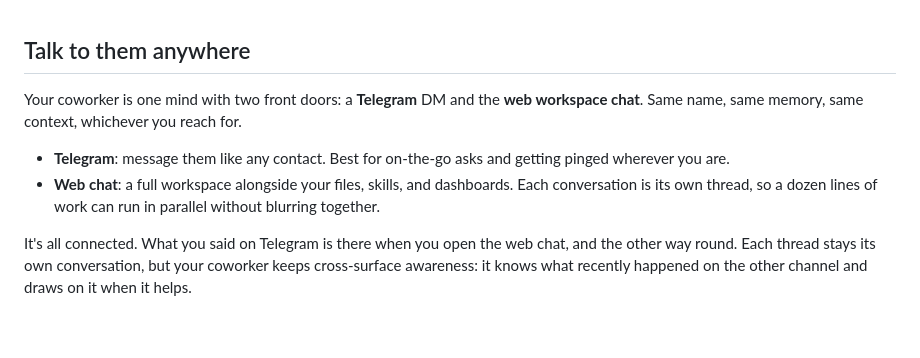
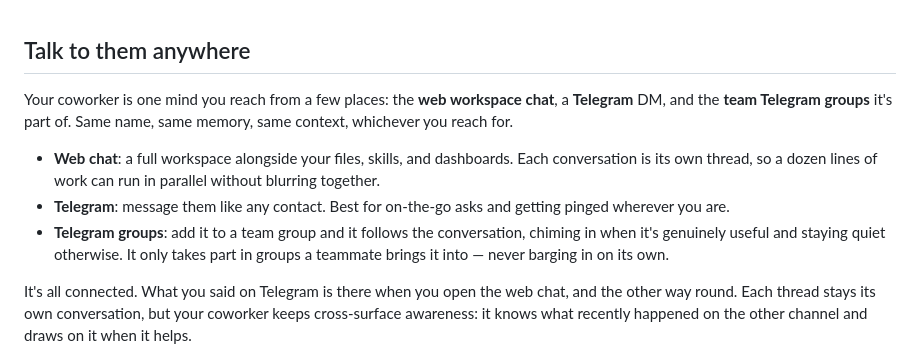
Before and after one commit to stanislawherjan1/Something, a Markdown page: README.md, the part around the change. Drawn GitHub-style; blank space fills up the shorter version.

Commit message:
docs(readme): note Telegram group participation in "Talk to them anywhere"
The assistant now takes part in team Telegram groups (ambient — chimes in
when useful, only in groups a teammate adds it to). Surface it in the
"reach them anywhere" section alongside the DM and web chat.

Co-Authored-By: Claude Opus 4.8 (1M context) <noreply@anthropic.com>

```diff
--- a/README.md
+++ b/README.md
@@ -97,10 +97,11 @@ First time renting a server or pointing a domain? **[Full step-by-step guide →
 
 ## Talk to them anywhere
 
-Your coworker is one mind with two front doors: a **Telegram** DM and the **web workspace chat**. Same name, same memory, same context, whichever you reach for.
+Your coworker is one mind you reach from a few places: the **web workspace chat**, a **Telegram** DM, and the **team Telegram groups** it's part of. Same name, same memory, same context, whichever you reach for.
 
+- **Web chat**: a full workspace alongside your files, skills, and dashboards. Each conversation is its own thread, so a dozen lines of work can run in parallel without blurring together.
 - **Telegram**: message them like any contact. Best for on-the-go asks and getting pinged wherever you are.
-- **Web chat**: a full workspace alongside your files, skills, and dashboards. Each conversation is its own thread, so a dozen lines of work can run in parallel without blurring together.
+- **Telegram groups**: add it to a team group and it follows the conversation, chiming in when it's genuinely useful and staying quiet otherwise. It only takes part in groups a teammate brings it into — never barging in on its own.
 
 It's all connected. What you said on Telegram is there when you open the web chat, and the other way round. Each thread stays its own conversation, but your coworker keeps cross-surface awareness: it knows what recently happened on the other channel and draws on it when it helps.
 
```
